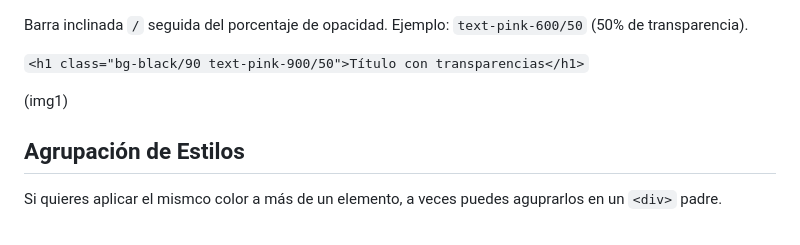
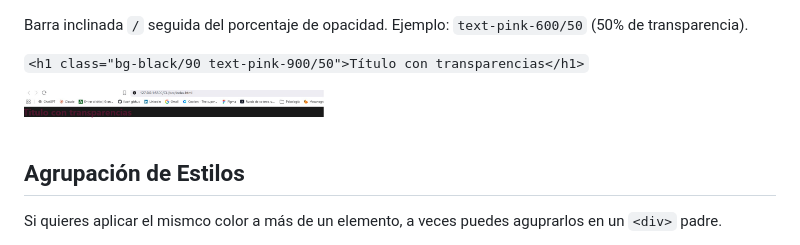
Before and after one commit to iluori/interfaces_web, a Markdown page: Tailwind CSS/README.md, the part around the change. Drawn GitHub-style.

Commit message:
Fix image tag in README for Tailwind CSS

````diff
--- a/Tailwind CSS/README.md
+++ b/Tailwind CSS/README.md
@@ -71,7 +71,7 @@
 
 ```<h1 class="bg-black/90 text-pink-900/50">Título con transparencias</h1>```
 
-(img1)
+<img src="./img/img1.jpg" width="300" height="200" alt="descripción">
 
 ## Agrupación de Estilos
 
````
